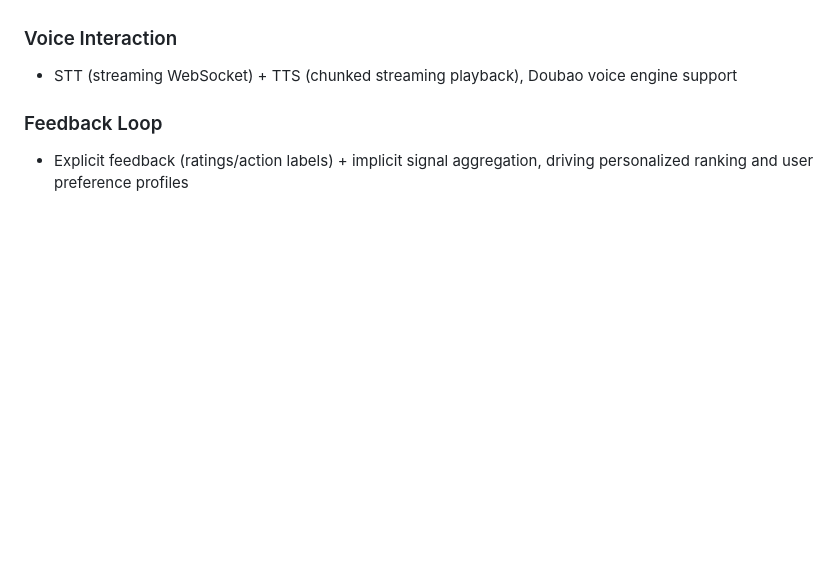
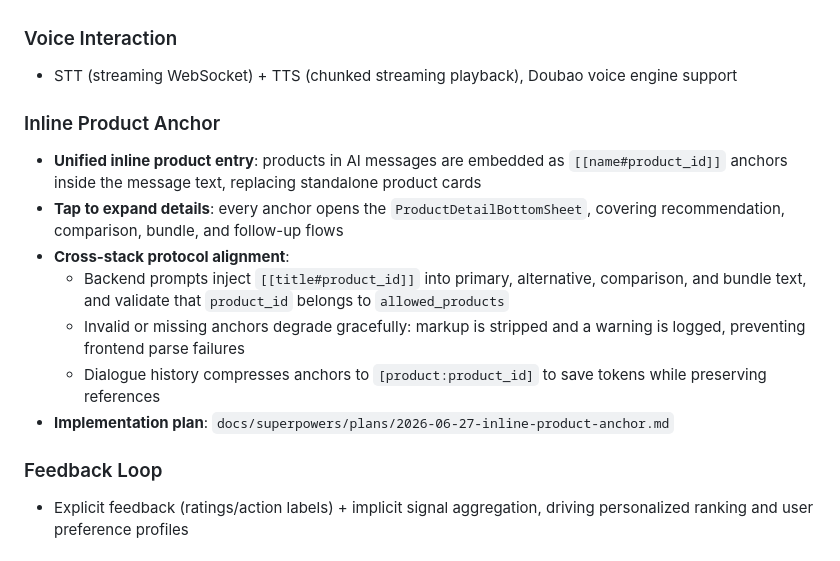
Before and after one commit to HOU-LONG/SoulDance, a Markdown page: README_EN.md, the part around the change. Drawn GitHub-style; blank space fills up the shorter version.

Commit message:
docs(readme): sync CN/EN docs with inline product anchor feature

```diff
--- a/README_EN.md
+++ b/README_EN.md
@@ -53,6 +53,15 @@ SoulDance/
 
 ### Voice Interaction
 - STT (streaming WebSocket) + TTS (chunked streaming playback), Doubao voice engine support
+
+### Inline Product Anchor
+- **Unified inline product entry**: products in AI messages are embedded as `[[name#product_id]]` anchors inside the message text, replacing standalone product cards
+- **Tap to expand details**: every anchor opens the `ProductDetailBottomSheet`, covering recommendation, comparison, bundle, and follow-up flows
+- **Cross-stack protocol alignment**:
+  - Backend prompts inject `[[title#product_id]]` into primary, alternative, comparison, and bundle text, and validate that `product_id` belongs to `allowed_products`
+  - Invalid or missing anchors degrade gracefully: markup is stripped and a warning is logged, preventing frontend parse failures
+  - Dialogue history compresses anchors to `[product:product_id]` to save tokens while preserving references
+- **Implementation plan**: `docs/superpowers/plans/2026-06-27-inline-product-anchor.md`
 
 ### Feedback Loop
 - Explicit feedback (ratings/action labels) + implicit signal aggregation, driving personalized ranking and user preference profiles
```
Also changed, not shown: README.md (+9 -0 lines).
